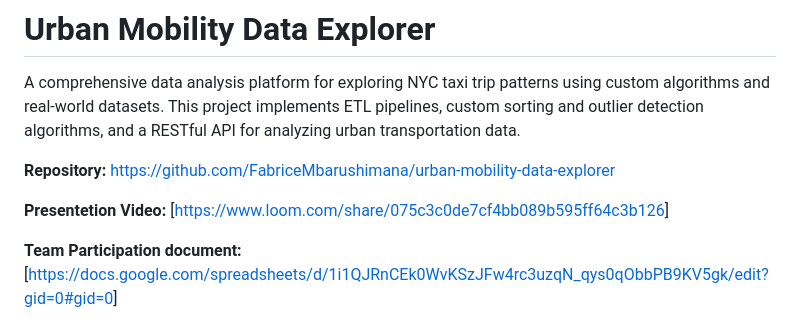
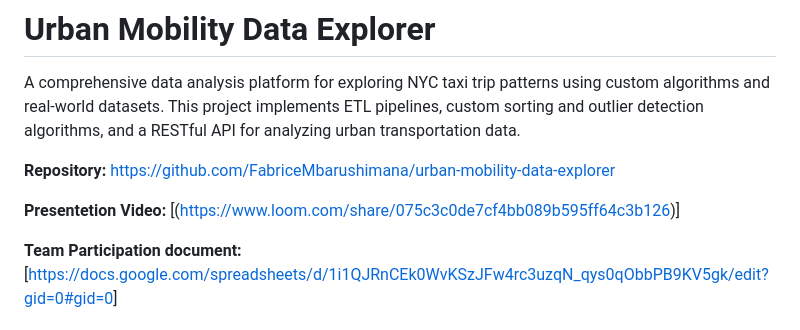
Before and after one commit to FabriceMbarushimana/urban-mobility-data-explorer, a Markdown page: README.md, the part around the change. Rendered like a GitHub page.

Commit message:
Fix link formatting for presentation video in README

```diff
--- a/README.md
+++ b/README.md
@@ -4,7 +4,7 @@ A comprehensive data analysis platform for exploring NYC taxi trip patterns usin
 
 **Repository:** [https://github.com/FabriceMbarushimana/urban-mobility-data-explorer](https://github.com/FabriceMbarushimana/urban-mobility-data-explorer)
 
-**Presentetion Video:** [[https://www.loom.com/share/075c3c0de7cf4bb089b595ff64c3b126](https://www.loom.com/share/075c3c0de7cf4bb089b595ff64c3b126)]
+**Presentetion Video:** [(https://www.loom.com/share/075c3c0de7cf4bb089b595ff64c3b126)]
 
 **Team Participation document:** [[https://docs.google.com/spreadsheets/d/1i1QJRnCEk0WvKSzJFw4rc3uzqN_qys0qObbPB9KV5gk/edit?gid=0#gid=0](https://docs.google.com/spreadsheets/d/1i1QJRnCEk0WvKSzJFw4rc3uzqN_qys0qObbPB9KV5gk/edit?gid=0#gid=0)]
 
```
